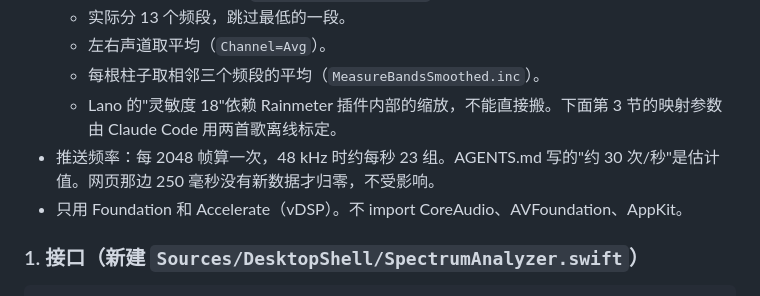
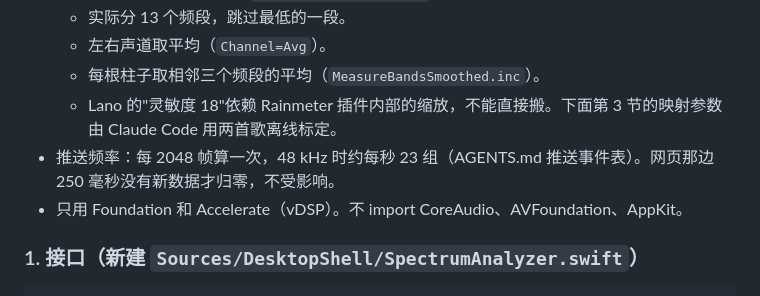
Before and after one commit to arvinhanye/desktop-shell-mac-, a Markdown page: docs/tasks/M5.5-01-spectrum-analyzer.md, the part around the change. Drawn GitHub-style.

```diff
--- a/docs/tasks/M5.5-01-spectrum-analyzer.md
+++ b/docs/tasks/M5.5-01-spectrum-analyzer.md
@@ -19,7 +19,7 @@
   - 左右声道取平均（`Channel=Avg`）。
   - 每根柱子取相邻三个频段的平均（`MeasureBandsSmoothed.inc`）。
   - Lano 的"灵敏度 18"依赖 Rainmeter 插件内部的缩放，不能直接搬。下面第 3 节的映射参数由 Claude Code 用两首歌离线标定。
-- 推送频率：每 2048 帧算一次，48 kHz 时约每秒 23 组。AGENTS.md 写的"约 30 次/秒"是估计值。网页那边 250 毫秒没有新数据才归零，不受影响。
+- 推送频率：每 2048 帧算一次，48 kHz 时约每秒 23 组（AGENTS.md 推送事件表）。网页那边 250 毫秒没有新数据才归零，不受影响。
 - 只用 Foundation 和 Accelerate（vDSP）。不 import CoreAudio、AVFoundation、AppKit。
 
 ### 1. 接口（新建 `Sources/DesktopShell/SpectrumAnalyzer.swift`）
```
Also changed, not shown: AGENTS.md (+17 -6 lines), docs/tasks/M5.5-03-playback-gating.md (+1 -1 lines).
